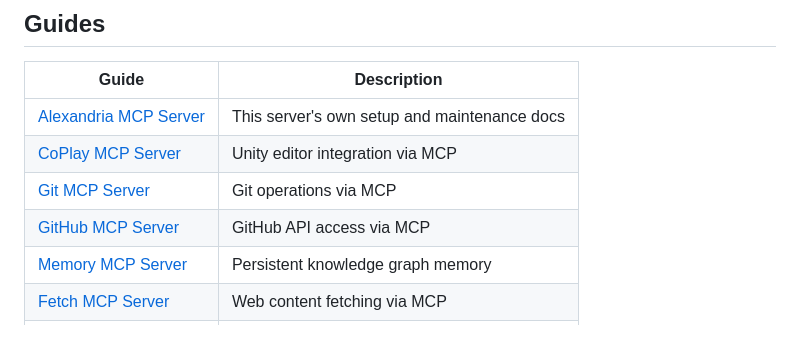
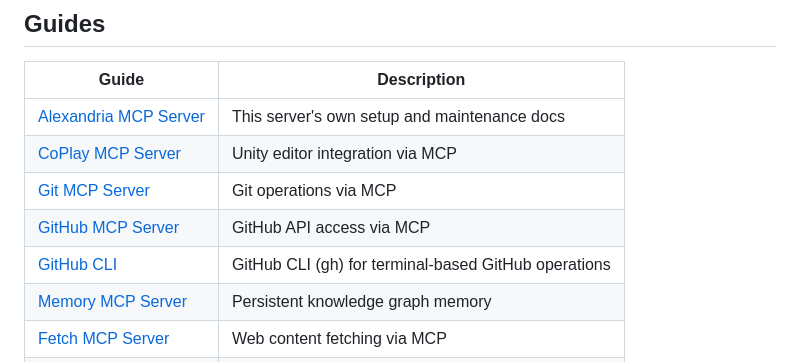
Before and after one commit to 7ports/project-alexandria, a Markdown page: README.md, the part around the change. Rendered like a GitHub page; blank space fills up the shorter version.

```diff
--- a/README.md
+++ b/README.md
@@ -92,6 +92,7 @@ In your first conversation after installing, ask Claude to call `get_onboarding`
 | [CoPlay MCP Server](guides/coplay-mcp-server.md) | Unity editor integration via MCP |
 | [Git MCP Server](guides/git-mcp-server.md) | Git operations via MCP |
 | [GitHub MCP Server](guides/github-mcp-server.md) | GitHub API access via MCP |
+| [GitHub CLI](guides/github-cli.md) | GitHub CLI (gh) for terminal-based GitHub operations |
 | [Memory MCP Server](guides/memory-mcp-server.md) | Persistent knowledge graph memory |
 | [Fetch MCP Server](guides/fetch-mcp-server.md) | Web content fetching via MCP |
 | [Firebase MCP Server](guides/firebase-mcp-server.md) | Firebase project management via MCP |
```
Also changed, not shown: guides/github-cli.md (added, +180 -0 lines).
